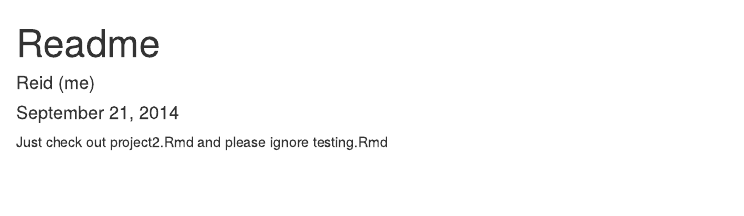
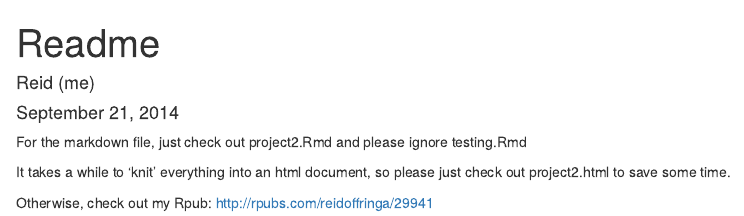
Before and after one commit to reidoffringa/practicalmachinelearningproject, an R Markdown document (readme.Rmd): the page in a window 1100 px wide, from its top. Rendered offline with R 4.5, knitr and Pandoc, with nearby package versions.

Commit message:
update for rubs

```diff
--- a/readme.Rmd
+++ b/readme.Rmd
@@ -4,5 +4,9 @@ author: "Reid (me)"
 date: "September 21, 2014"
 output: html_document
 ---
+For the markdown file, just check out project2.Rmd and please ignore testing.Rmd
 
-Just check out project2.Rmd and please ignore testing.Rmd
+It takes a while to 'knit' everything into an html document, so please just
+check out project2.html to save some time.
+
+Otherwise, check out my Rpub: http://rpubs.com/reidoffringa/29941
```
Also changed, not shown: project2.html, 6 other files.
